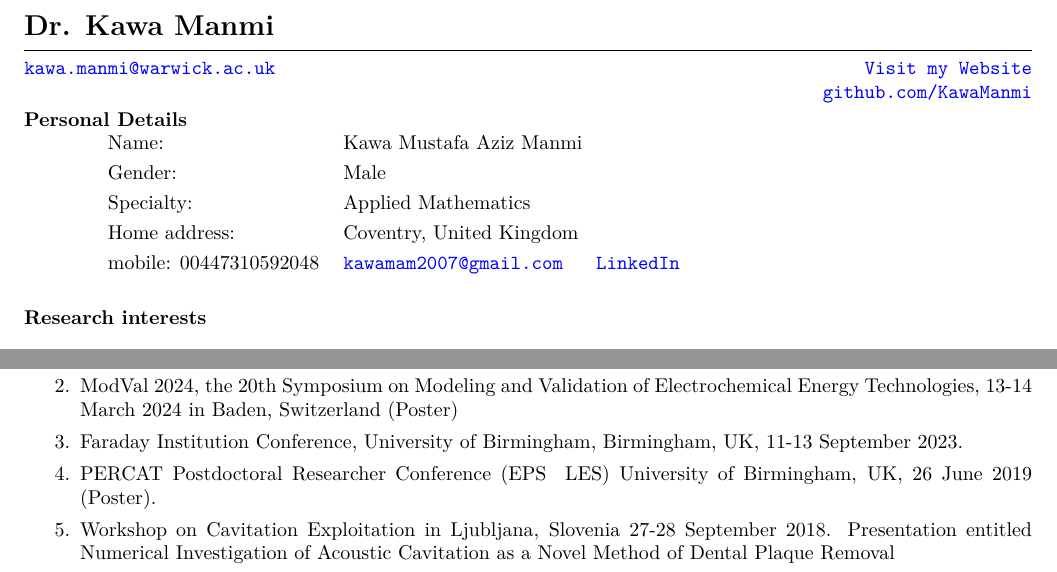
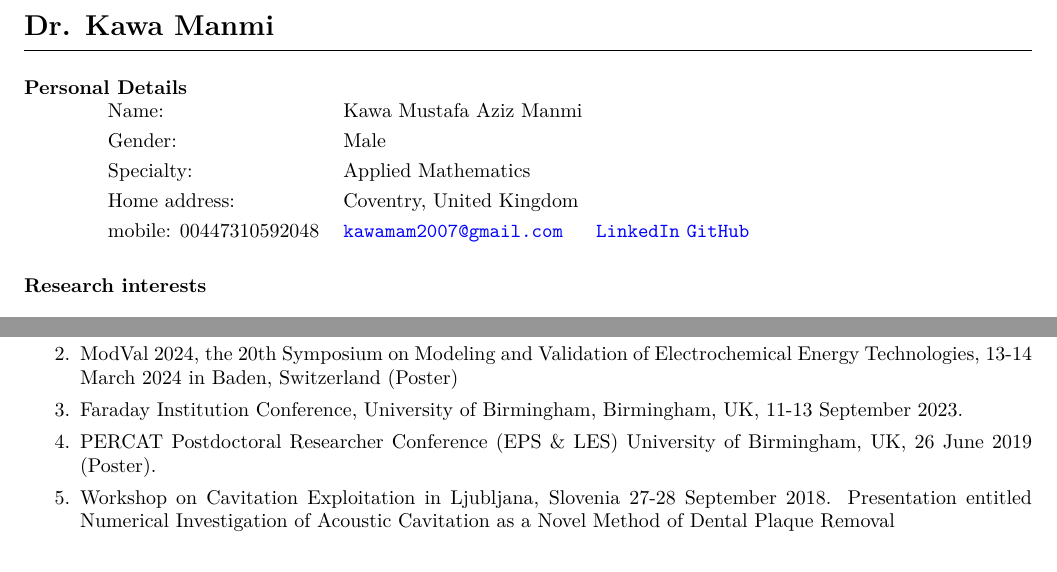
Before and after one commit to kawaMANMI/CV.tex, a LaTeX CV (main.tex): two parts of pages 1 and 4 of 4, joined at a grey line, cut so that both start at the same text. Compiled offline with pdfLaTeX.

Commit message:
Updates from Overleaf

```diff
--- a/main.tex
+++ b/main.tex
@@ -75,12 +75,13 @@
 \name{\Large Dr. Kawa Manmi}
 
 \begin{resume}
-\section{}
-\vspace{-15pt}
-\hspace*{-36pt}{\href{mailto:kawa.manmi@warwick.ac.uk}{\texttt{kawa.manmi@warwick.ac.uk}}\hfill\href{mailto:Mywebsite}{\texttt{Visit my Website}}}\\
-\hspace*{0pt}\hfill\,\,\href{https://github.com/kawaMANMI}{\texttt{github.com/KawaManmi}}\\
-\vspace{-25pt}
-\noindent
+% \section{}
+% % \vspace{-15pt}
+% % \hspace*{-36pt}{\href{mailto:kawa.manmi@warwick.ac.uk}{\texttt{kawa.manmi@warwick.ac.uk}}
+% % \hfill\href{mailto:Mywebsite}{\texttt{Visit my Website}}}\\
+% % \hspace*{0pt}\hfill\,\,\href{https://github.com/kawaMANMI}{\texttt{github.com/KawaManmi}}\\
+% % \vspace{25pt}
+% \noindent
 
 
 \section{Personal Details}
@@ -90,7 +91,7 @@ Gender: & Male \\
 Specialty: & Applied Mathematics \\
 Home address: & Coventry, United Kingdom \\
 mobile: 00447310592048 & \href{mailto:kawamam2007@gmail.com}{\texttt{kawamam2007@gmail.com}} \ \ \ \  \hfill\href{https://www.linkedin.com/in/kawamanmi/}{\texttt{LinkedIn}}
-% \hfill\href{https://github.com/kawaMANMI}{\texttt{GitHub}}}
+ \hfill\href{https://github.com/kawaMANMI}{\texttt{GitHub}}
 \end{tabular}
 
 
@@ -266,7 +267,7 @@ Physics-based battery models, modelling bubble dynamics; boundary integral metho
 		\item Early Career Researcher Conference and Training Event, 26-27 March 2024, University of Warwick, UK (Presentation).
 		\item ModVal 2024, the 20th Symposium on Modeling and Validation of Electrochemical Energy Technologies, 13-14 March 2024 in Baden, Switzerland (Poster)
 		\item Faraday Institution Conference, University of Birmingham, Birmingham, UK, 11-13 September 2023.
-		\item PERCAT Postdoctoral Researcher Conference (EPS & LES) University of Birmingham, UK, 26 June 2019 (Poster).
+		\item PERCAT Postdoctoral Researcher Conference (EPS \& LES) University of Birmingham, UK, 26 June 2019 (Poster).
 		\item Workshop on Cavitation Exploitation in Ljubljana, Slovenia 27-28 September 2018. Presentation entitled Numerical Investigation of Acoustic Cavitation as a Novel Method of Dental Plaque Removal
 		\item 1st International Conference on Information Technology (ICoIT17), 2017. Presentation entitled New Weights in Laplacian Smoothing on Triangular Mesh.
 		\item First Swedish-Kurdish Workshop on Educational Aspects of Applied and Industrial Mathematics (October 2015) University of Zakho/ Duhok, Kurdistan Region-Iraq. Presentation entitled (3D Microbubble Dynamics Near a Wall Subject to High Intensity Ultrasound Using BIM)
```
Also changed, not shown: Makefile, apalike-refs.bst (line endings or trailing spaces), main.bib (line endings or trailing spaces), res.cls (line endings or trailing spaces), main.tex (2 more changed lines).
